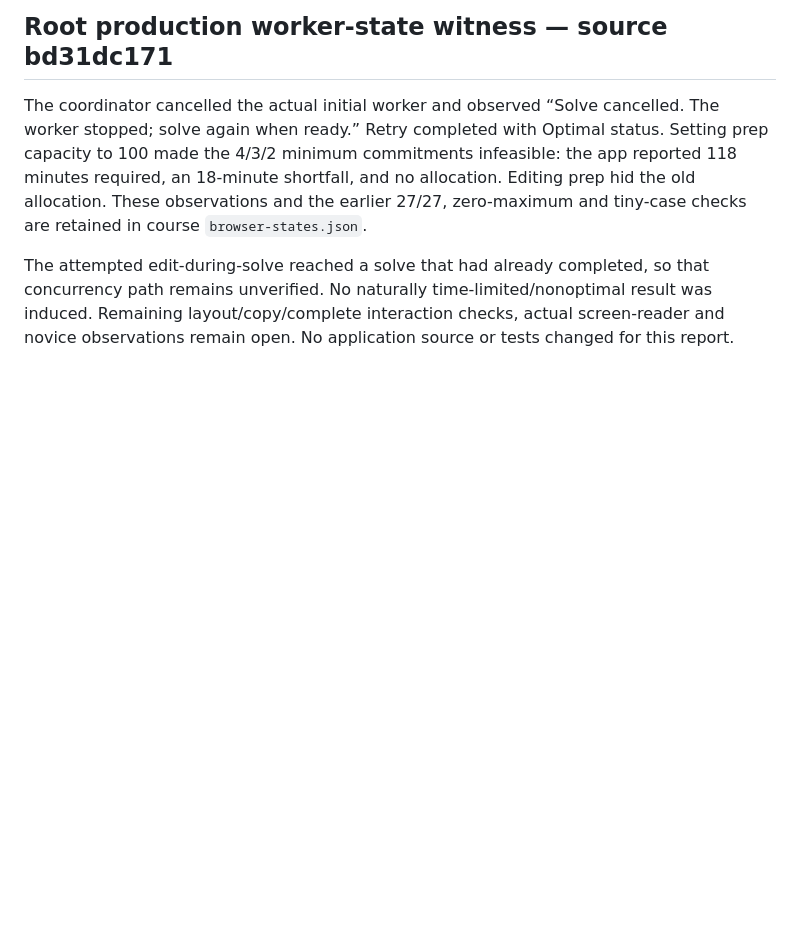
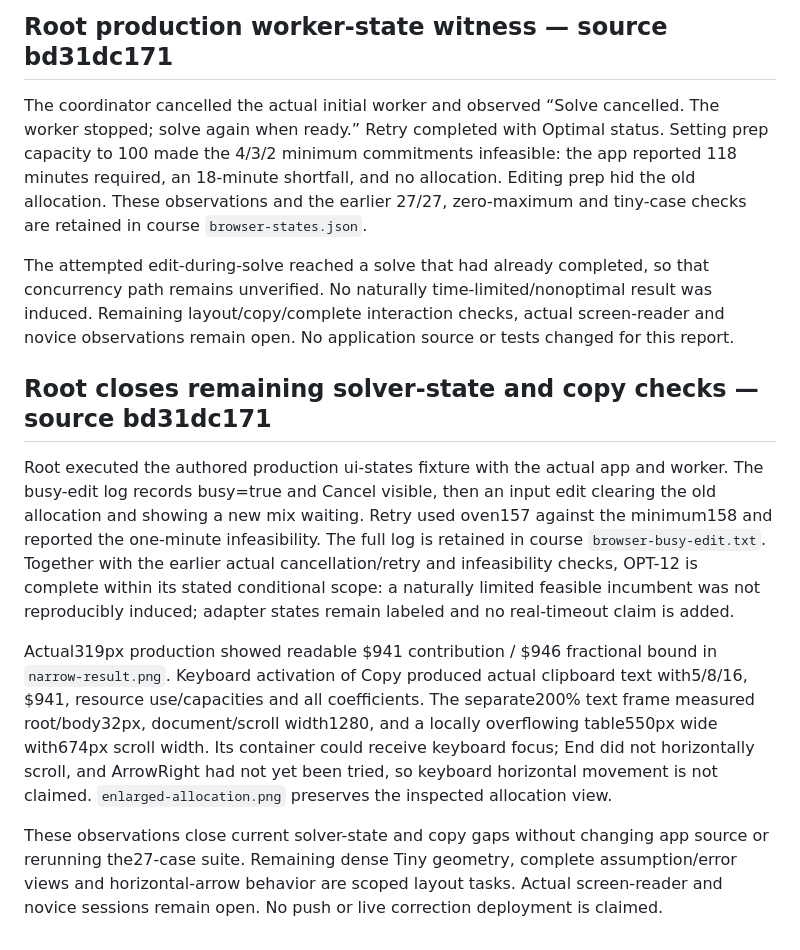
Before and after one commit to jordanmeyer/bab-example-optimizer, a Markdown page: EVALUATION.md, the part around the change. Drawn GitHub-style; blank space fills up the shorter version.

Commit message:
Record actual optimizer busy-edit and copied rationale checks

```diff
--- a/EVALUATION.md
+++ b/EVALUATION.md
@@ -73,3 +73,11 @@ This report changes no app source and repeats no unchanged tests. Complete pendi
 The coordinator cancelled the actual initial worker and observed “Solve cancelled. The worker stopped; solve again when ready.” Retry completed with Optimal status. Setting prep capacity to 100 made the 4/3/2 minimum commitments infeasible: the app reported 118 minutes required, an 18-minute shortfall, and no allocation. Editing prep hid the old allocation. These observations and the earlier 27/27, zero-maximum and tiny-case checks are retained in course `browser-states.json`.
 
 The attempted edit-during-solve reached a solve that had already completed, so that concurrency path remains unverified. No naturally time-limited/nonoptimal result was induced. Remaining layout/copy/complete interaction checks, actual screen-reader and novice observations remain open. No application source or tests changed for this report.
+
+## Root closes remaining solver-state and copy checks — source bd31dc171
+
+Root executed the authored production ui-states fixture with the actual app and worker. The busy-edit log records busy=true and Cancel visible, then an input edit clearing the old allocation and showing a new mix waiting. Retry used oven157 against the minimum158 and reported the one-minute infeasibility. The full log is retained in course `browser-busy-edit.txt`. Together with the earlier actual cancellation/retry and infeasibility checks, OPT-12 is complete within its stated conditional scope: a naturally limited feasible incumbent was not reproducibly induced; adapter states remain labeled and no real-timeout claim is added.
+
+Actual319px production showed readable $941 contribution / $946 fractional bound in `narrow-result.png`. Keyboard activation of Copy produced actual clipboard text with5/8/16, $941, resource use/capacities and all coefficients. The separate200% text frame measured root/body32px, document/scroll width1280, and a locally overflowing table550px wide with674px scroll width. Its container could receive keyboard focus; End did not horizontally scroll, and ArrowRight had not yet been tried, so keyboard horizontal movement is not claimed. `enlarged-allocation.png` preserves the inspected allocation view.
+
+These observations close current solver-state and copy gaps without changing app source or rerunning the27-case suite. Remaining dense Tiny geometry, complete assumption/error views and horizontal-arrow behavior are scoped layout tasks. Actual screen-reader and novice sessions remain open. No push or live correction deployment is claimed.
```
